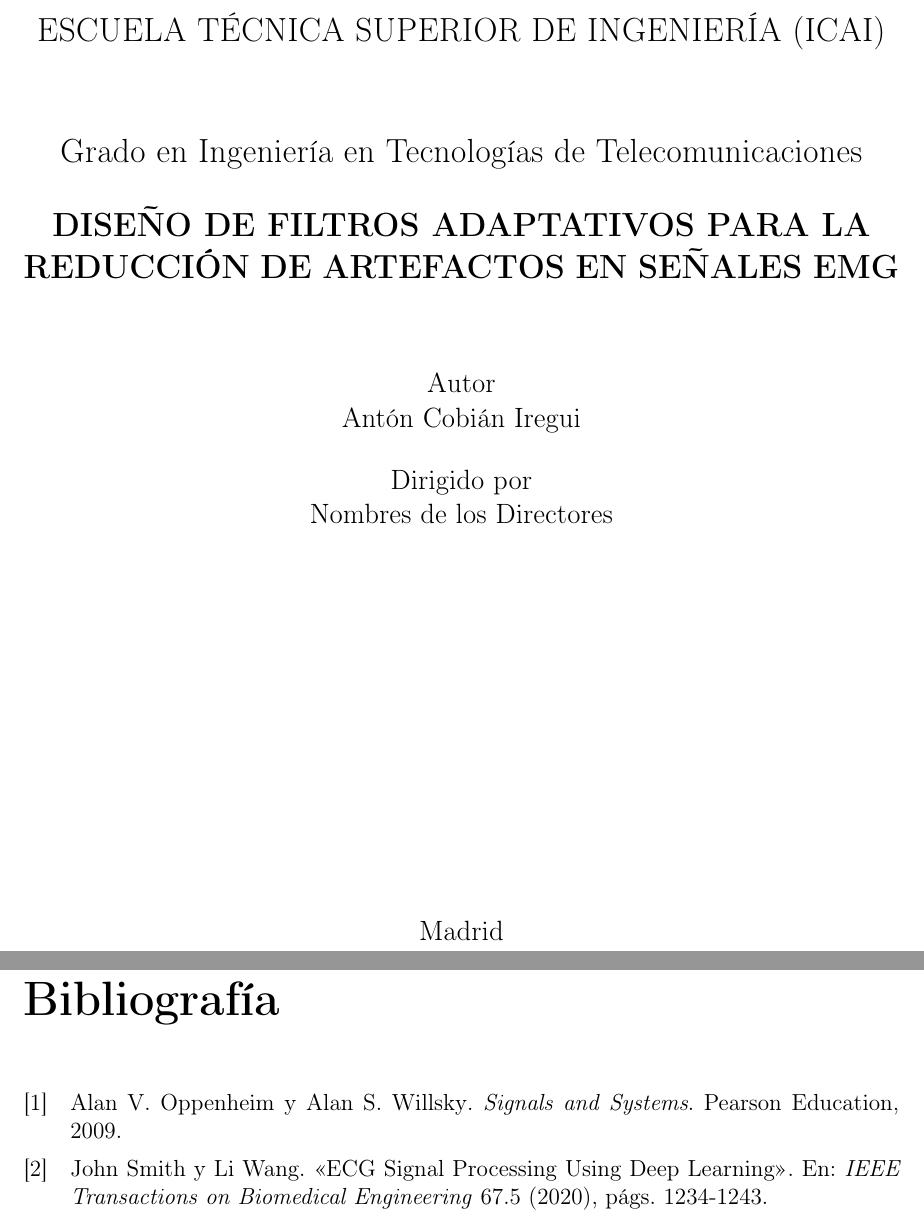
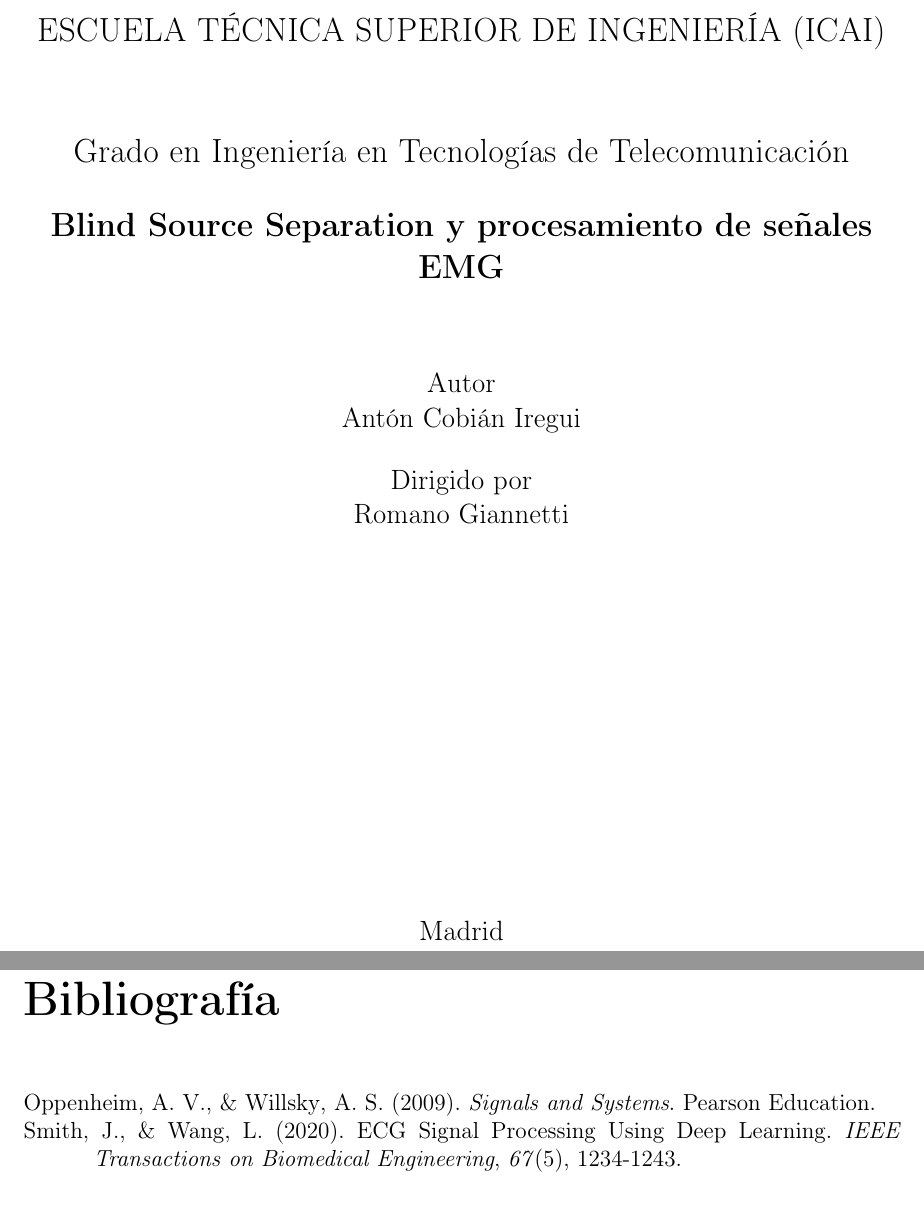
Before and after one commit to acobianiregui/TFG, a LaTeX document (main.tex, which reads Secciones/portada.tex, referencias.bib, referencias2.bib): two parts of pages 1 and 8 of 8, joined at a grey line, cut so that both start at the same text. Compiled offline with pdfLaTeX.

Commit message:
Updates from Overleaf

```diff
--- a/Secciones/portada.tex
+++ b/Secciones/portada.tex
@@ -9,15 +9,14 @@
 
 	\vspace*{2.5em}
 	\centering
-	\Large Grado en Ingeniería en Tecnologías de Telecomunicaciones \\ % Modify accordingly
+	\Large Grado en Ingeniería en Tecnologías de Telecomunicación \\ % Modify accordingly
 	\vspace*{1em}
-	\textbf{DISEÑO DE FILTROS ADAPTATIVOS PARA LA REDUCCIÓN DE ARTEFACTOS
-    EN SEÑALES EMG} % Write here the title of your study
+	\textbf{Blind Source Separation y procesamiento de señales EMG} % Write here the title of your study
 	\\ \large
 	\vspace*{3em}
 	Autor \\ Antón Cobián Iregui \\ % Your name
 	\vspace*{1em}
-	Dirigido por \\ Nombres de los Directores% Supervisor(s) name(s)
+	Dirigido por \\ Romano Giannetti % Supervisor(s) name(s)
 	% {\vfill \vspace*{3em}{Author's signature:\hrulefill \hfill} \hfill \\ \vspace*{4em}Supervisors' signatures:\hrulefill \hfill} % Uncoment this line if you would like to add a signature space
 	\vfill
 	Madrid \\
--- a/main.tex
+++ b/main.tex
@@ -54,9 +54,10 @@
 
 \usepackage[
     backend=biber,
-    sorting=ynt
+    sorting=ynt,
+    style=apa
 ]{biblatex}
-\addbibresource{referencias.bib}
+\addbibresource{referencias2.bib}
 \fancyhf{} % Limpia encabezado
 
 % Cabecera
--- a/referencias.bib
+++ b/referencias.bib
@@ -1,4 +0,0 @@
-@book{oppenheim2009signals,
-  title     = {Signals and Systems},
-  author    = {Oppenheim, Alan V. and Willsky, Alan S.},
-  year      = {2009},
@@ -5,0 +10 @@
+	language = {en},
@@ -9,8 +16,0 @@
-  title     = {ECG Signal Processing Using Deep Learning},
-  author    = {Smith, John and Wang, Li},
-  journal   = {IEEE Transactions on Biomedical Engineering},
-  volume    = {67},
-  number    = {5},
-  pages     = {1234--1243},
-  year      = {2020}
-}
--- /dev/null
+++ b/referencias2.bib
@@ -0,0 +4,13 @@
+  year      = {2009},
+  publisher = {Pearson Education}
+}
+
+@article{smith2020ecg,
+  title     = {ECG Signal Processing Using Deep Learning},
+  author    = {Smith, John and Wang, Li},
+  journal   = {IEEE Transactions on Biomedical Engineering},
+  volume    = {67},
+  number    = {5},
+  pages     = {1234--1243},
+  year      = {2020}
+}
```
Also changed, not shown: Secciones/cap1.tex (+2 -0 lines), referencias.bib (17 more changed lines), referencias2.bib (3 more changed lines).
